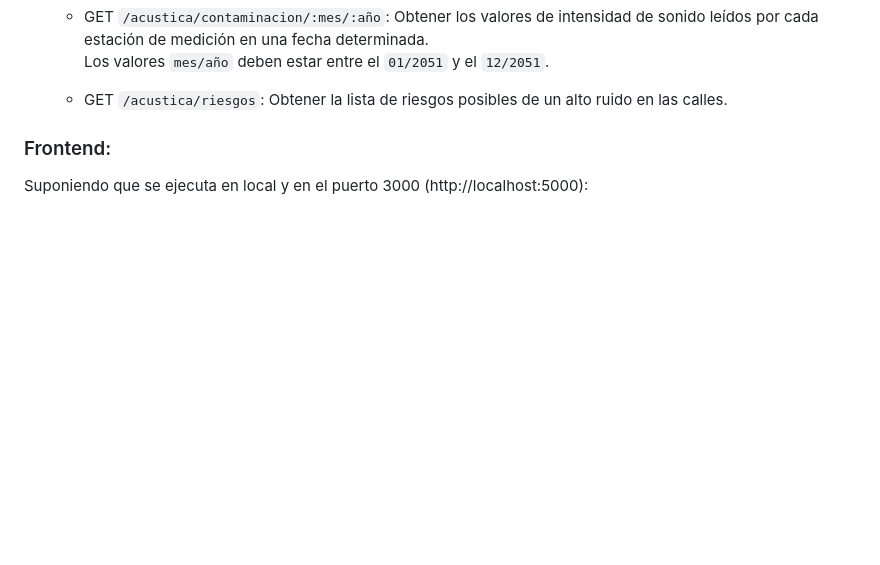
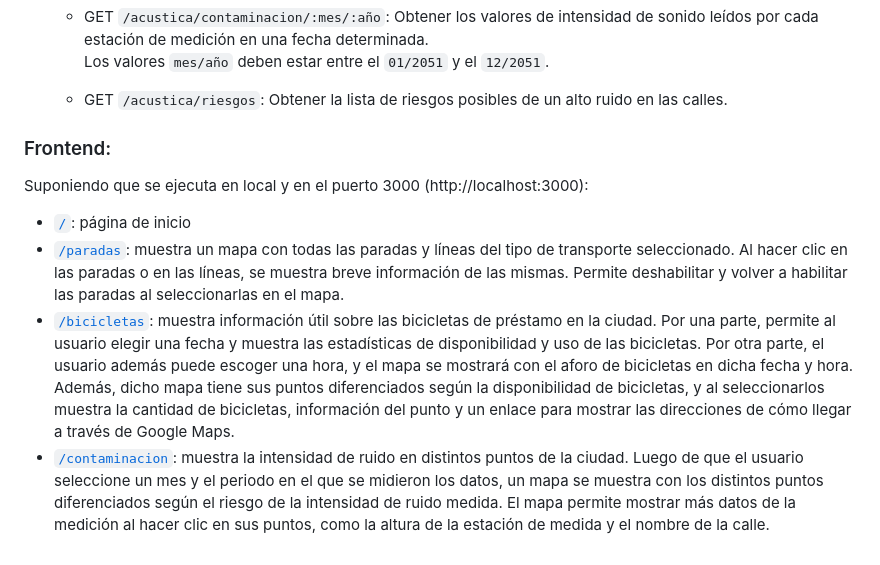
Before and after one commit to rubnium/SmartCity-v2-miriam-ruben, a Markdown page: README.md, the part around the change printed below. Drawn GitHub-style; blank space fills up the shorter version.

Commit message:
Añadido funciones frontend al readme

```diff
--- a/README.md
+++ b/README.md
@@ -79,8 +81,9 @@ Suponiendo que se ejecuta en local y en el puerto 5000 (http://localhost:5000):
 
     - GET `/acustica/riesgos`: Obtener la lista de riesgos posibles de un alto ruido en las calles.
 
-
-
 ### Frontend:
-Suponiendo que se ejecuta en local y en el puerto 3000 (http://localhost:5000):
-<!--TODO: hablar de los enlaces disponibles-->
+Suponiendo que se ejecuta en local y en el puerto 3000 (http://localhost:3000):
+- [`/`](http://localhost:3000): página de inicio
+- [`/paradas`](http://localhost:3000/paradas): muestra un mapa con todas las paradas y líneas del tipo de transporte seleccionado. Al hacer clic en las paradas o en las líneas, se muestra breve información de las mismas. Permite deshabilitar y volver a habilitar las paradas al seleccionarlas en el mapa.
+- [`/bicicletas`](http://localhost:3000/bicicletas): muestra información útil sobre las bicicletas de préstamo en la ciudad. Por una parte, permite al usuario elegir una fecha y muestra las estadísticas de disponibilidad y uso de las bicicletas. Por otra parte, el usuario además puede escoger una hora, y el mapa se mostrará con el aforo de bicicletas en dicha fecha y hora. Además, dicho mapa tiene sus puntos diferenciados según la disponibilidad de bicicletas, y al seleccionarlos muestra la cantidad de bicicletas, información del punto y un enlace para mostrar las direcciones de cómo llegar a través de Google Maps.
+- [`/contaminacion`](http://localhost:3000/contaminacion): muestra la intensidad de ruido en distintos puntos de la ciudad. Luego de que el usuario seleccione un mes y el periodo en el que se midieron los datos, un mapa se muestra con los distintos puntos diferenciados según el riesgo de la intensidad de ruido medida. El mapa permite mostrar más datos de la medición al hacer clic en sus puntos, como la altura de la estación de medida y el nombre de la calle.
```
Also changed, not shown: other parts of README.md (+2 -0 lines).
